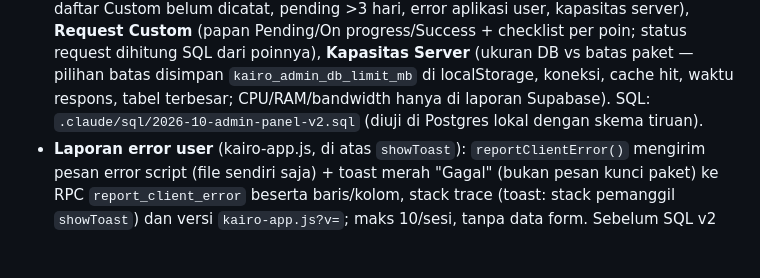
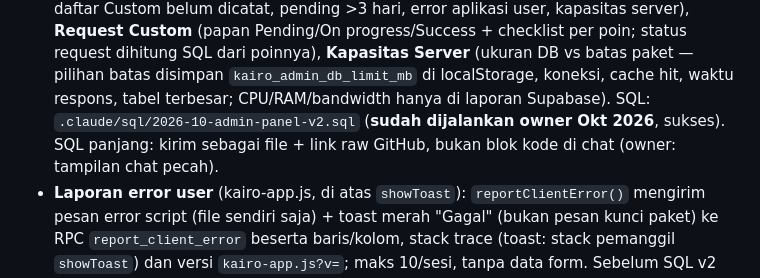
Before and after one commit to trinemagic/kairo-ui-v2-review, a Markdown page: .claude/CLAUDE.md, the part around the change. Drawn GitHub-style; blank space fills up the shorter version.

Commit message:
Notes: admin panel v2 SQL has been run; send long SQL as a file
Co-Authored-By: Claude Opus 5.5 <noreply@anthropic.com>
Claude-Session: https://claude.ai/code/session_019JGbJrxpUd72z1FB6MW3hr

```diff
--- a/.claude/CLAUDE.md
+++ b/.claude/CLAUDE.md
@@ -254,7 +254,8 @@ kartu yang tidak ter-update, cek cabang tab-nya di sini).
   error aplikasi user, kapasitas server), **Request Custom** (papan Pending/On progress/Success + checklist per poin;
   status request dihitung SQL dari poinnya), **Kapasitas Server** (ukuran DB vs batas paket — pilihan batas disimpan
   `kairo_admin_db_limit_mb` di localStorage, koneksi, cache hit, waktu respons, tabel terbesar; CPU/RAM/bandwidth hanya
-  di laporan Supabase). SQL: `.claude/sql/2026-10-admin-panel-v2.sql` (diuji di Postgres lokal dengan skema tiruan).
+  di laporan Supabase). SQL: `.claude/sql/2026-10-admin-panel-v2.sql` (**sudah dijalankan owner Okt 2026**, sukses).
+  SQL panjang: kirim sebagai file + link raw GitHub, bukan blok kode di chat (owner: tampilan chat pecah).
 - **Laporan error user** (kairo-app.js, di atas `showToast`): `reportClientError()` mengirim pesan error script
   (file sendiri saja) + toast merah "Gagal" (bukan pesan kunci paket) ke RPC `report_client_error` beserta
   baris/kolom, stack trace (toast: stack pemanggil `showToast`) dan versi `kairo-app.js?v=`; maks 10/sesi, tanpa data
```
